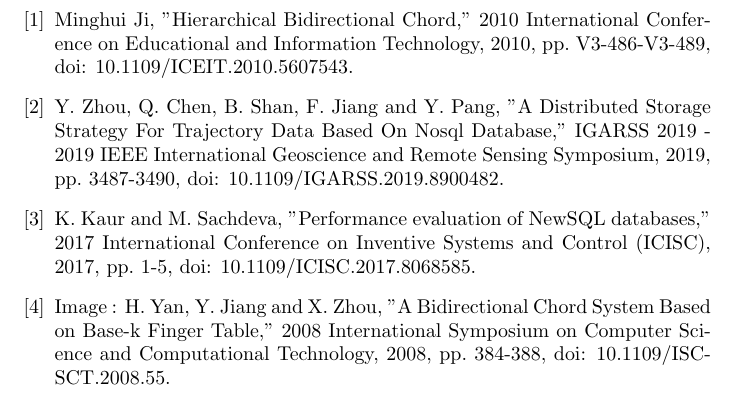
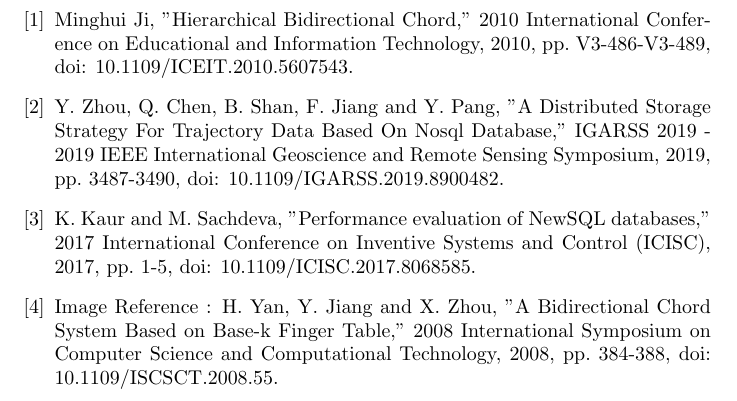
Before and after one commit to MattBonv/RandomFruitDB, a LaTeX document (RandomFruitDB.tex): part of page 6 of 8, cut so that both start at the same text. Compiled offline with pdfLaTeX.

Commit message:
Add a reference

```diff
--- a/RandomFruitDB.tex
+++ b/RandomFruitDB.tex
@@ -100,7 +100,7 @@
 \bibitem{reference_3}
 K. Kaur and M. Sachdeva, "Performance evaluation of NewSQL databases," 2017 International Conference on Inventive Systems and Control (ICISC), 2017, pp. 1-5, doi: 10.1109/ICISC.2017.8068585.
 \bibitem{reference_4}
-Image : H. Yan, Y. Jiang and X. Zhou, "A Bidirectional Chord System Based on Base-k Finger Table," 2008 International Symposium on Computer Science and Computational Technology, 2008, pp. 384-388, doi: 10.1109/ISCSCT.2008.55.
+Image Reference : H. Yan, Y. Jiang and X. Zhou, "A Bidirectional Chord System Based on Base-k Finger Table," 2008 International Symposium on Computer Science and Computational Technology, 2008, pp. 384-388, doi: 10.1109/ISCSCT.2008.55.
 \end{thebibliography}
 
 \pagebreak
```
